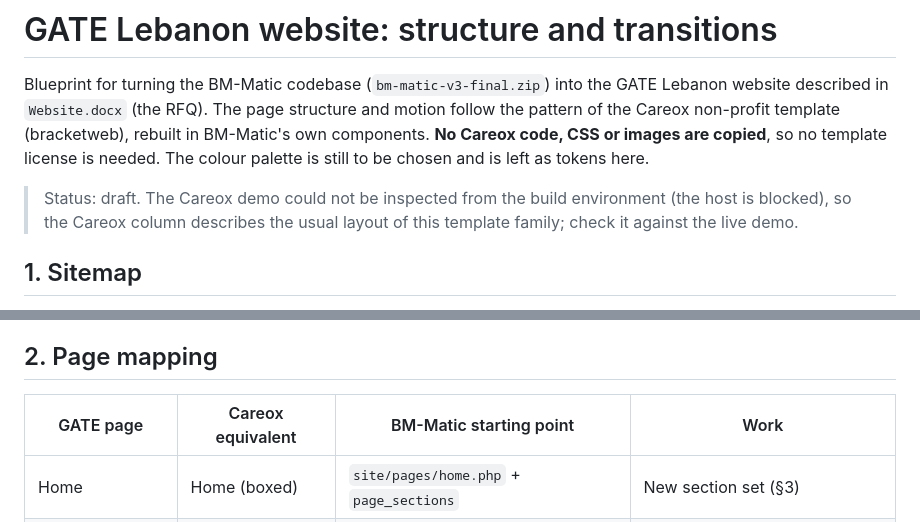
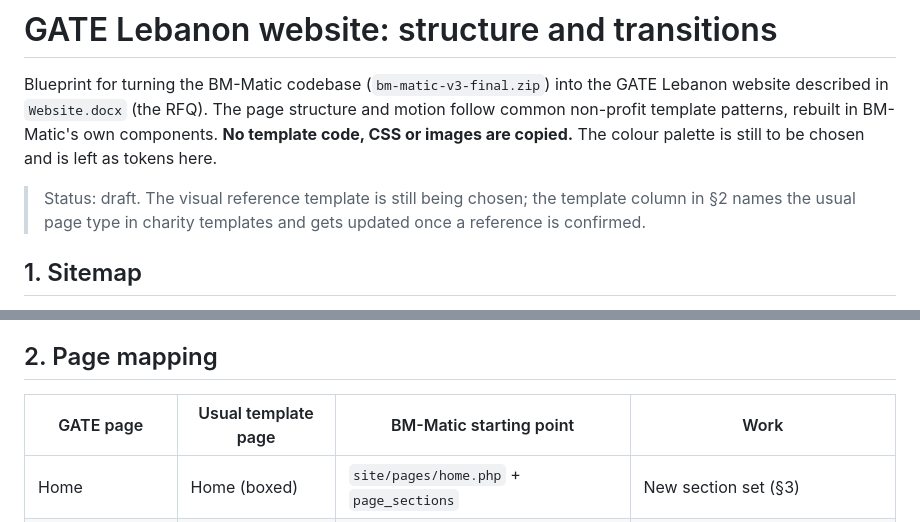
Before and after one commit to e-T3CH/lebanongate, a Markdown page: docs/GATE-UI-STRUCTURE.md, 2 parts joined by grey strips. Rendered like a GitHub page.

Commit message:
Make the UI blueprint template-neutral
Co-Authored-By: Claude Opus 5.5 <noreply@anthropic.com>
Claude-Session: https://claude.ai/code/session_01RjzCZvHZshBMpUdTGEnyj3

```diff
--- a/docs/GATE-UI-STRUCTURE.md
+++ b/docs/GATE-UI-STRUCTURE.md
@@ -1,12 +1,12 @@
 # GATE Lebanon website: structure and transitions
 
 Blueprint for turning the BM-Matic codebase (`bm-matic-v3-final.zip`) into the GATE Lebanon website described in
-`Website.docx` (the RFQ). The page structure and motion follow the pattern of the Careox non-profit template
-(bracketweb), rebuilt in BM-Matic's own components. **No Careox code, CSS or images are copied**, so no template
-license is needed. The colour palette is still to be chosen and is left as tokens here.
+`Website.docx` (the RFQ). The page structure and motion follow common non-profit template patterns, rebuilt in
+BM-Matic's own components. **No template code, CSS or images are copied.** The colour palette is still to be
+chosen and is left as tokens here.
 
-> Status: draft. The Careox demo could not be inspected from the build environment (the host is blocked), so the
-> Careox column describes the usual layout of this template family; check it against the live demo.
+> Status: draft. The visual reference template is still being chosen; the template column in §2 names the usual
+> page type in charity templates and gets updated once a reference is confirmed.
 
 ## 1. Sitemap
 
@@ -34,7 +34,7 @@ Partners, Gallery and the legal pages are reached from the footer and from the h
 
 ## 2. Page mapping
 
-| GATE page | Careox equivalent | BM-Matic starting point | Work |
+| GATE page | Usual template page | BM-Matic starting point | Work |
 | --- | --- | --- | --- |
 | Home | Home (boxed) | `site/pages/home.php` + `page_sections` | New section set (§3) |
 | About + 3 sub-pages | About, Team | `site/pages/about.php` | Add parent/child pages and dropdown navigation |
```
